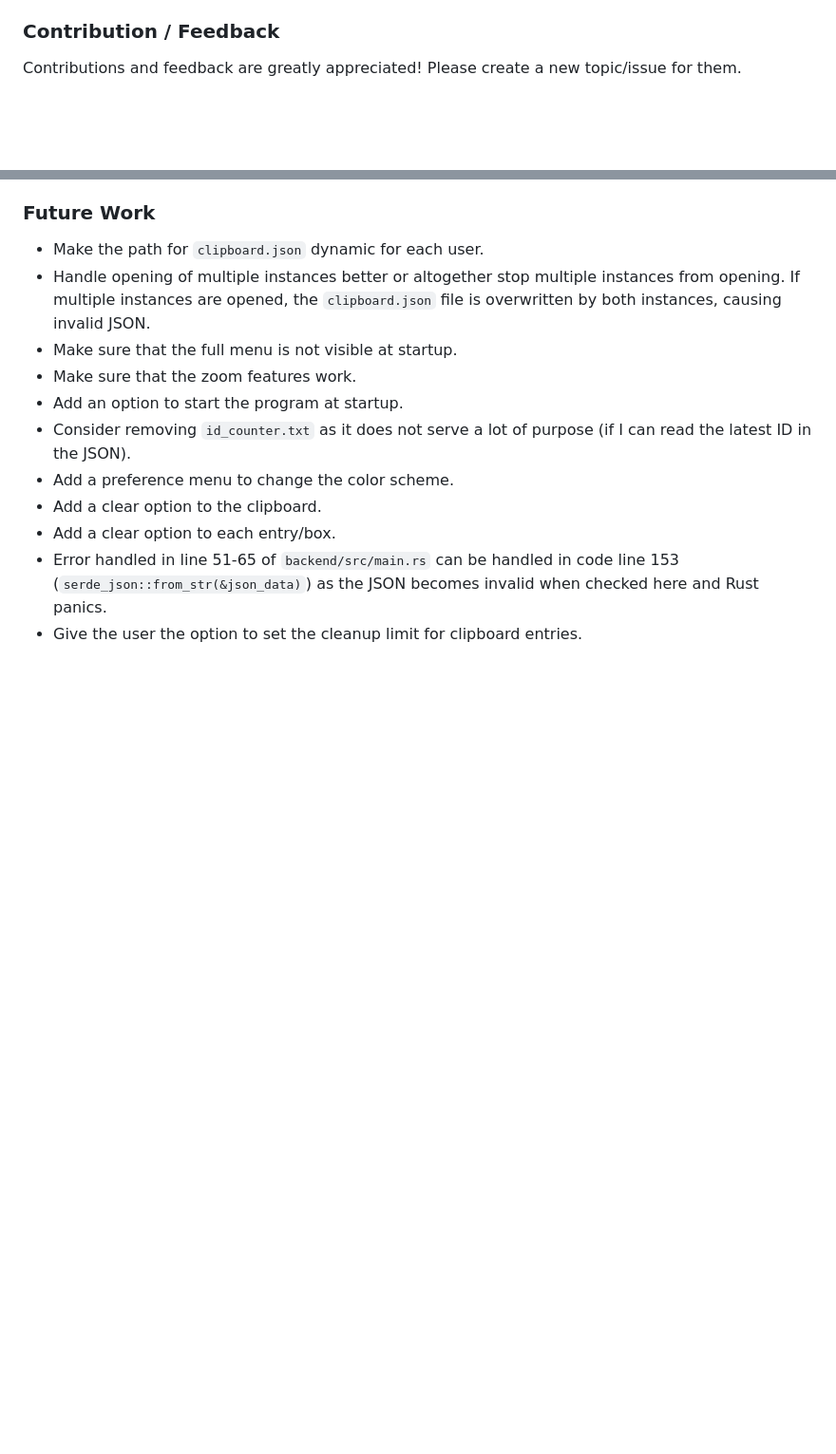
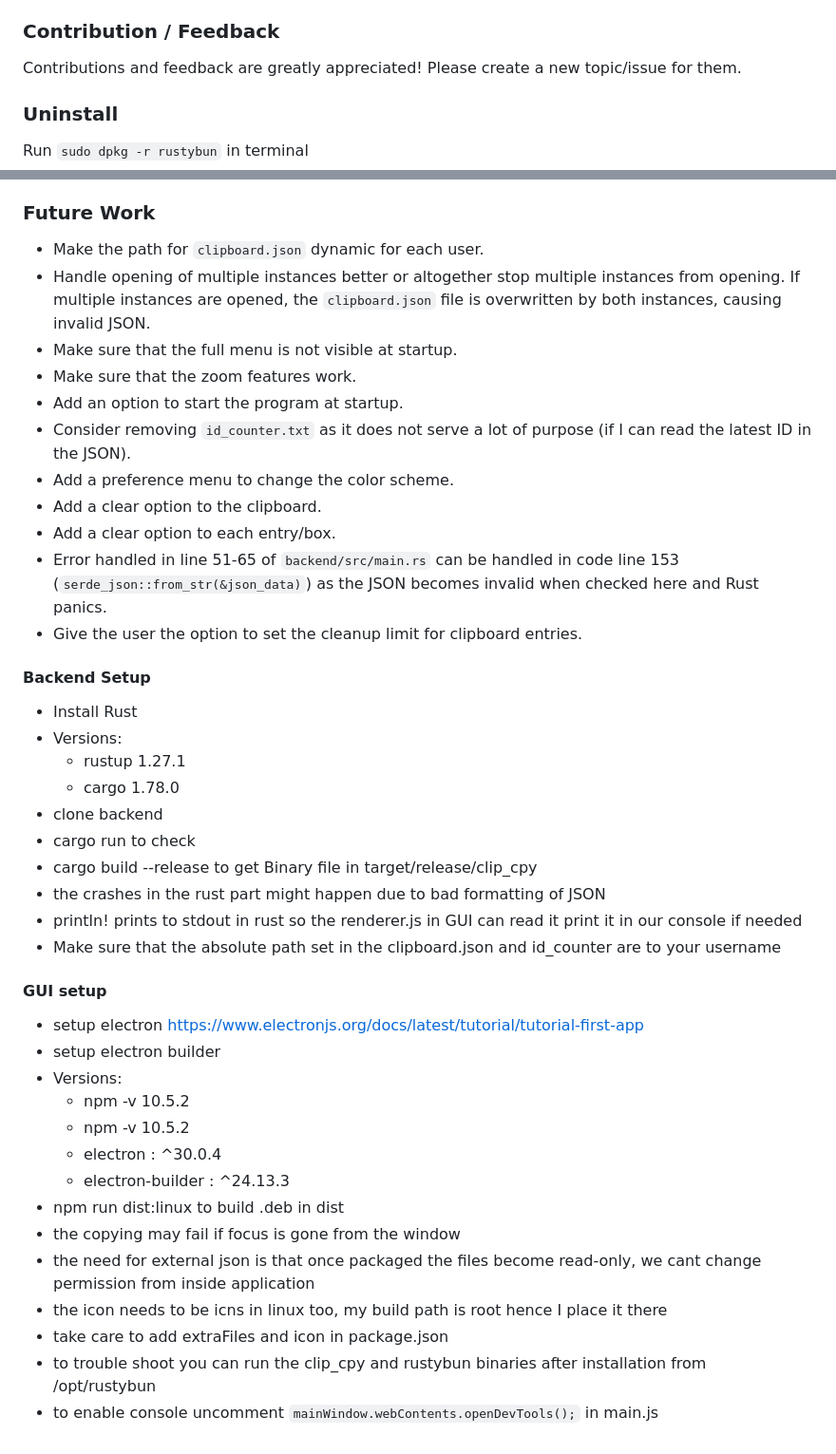
Before and after one commit to RiturajKulshresth/RustyBun, a Markdown page: README.md, 2 parts joined by grey strips. Shown at 95% size. Rendered like a GitHub page; blank space fills up the shorter version.

```diff
--- a/README.md
+++ b/README.md
@@ -84,6 +84,8 @@ Rust Backend is the main logic for taking stuff from the x11-clipboard and savin
 ### Contribution / Feedback
 Contributions and feedback are greatly appreciated! Please create a new topic/issue for them.
 
+### Uninstall
+Run `sudo dpkg -r rustybun` in terminal
 
 ### Future Work
 - Make the path for `clipboard.json` dynamic for each user.
@@ -97,3 +99,30 @@ Contributions and feedback are greatly appreciated! Please create a new topic/is
 - Add a clear option to each entry/box.
 - Error handled in line 51-65 of `backend/src/main.rs` can be handled in code line 153 (`serde_json::from_str(&json_data)`) as the JSON becomes invalid when checked here and Rust panics.
 - Give the user the option to set the cleanup limit for clipboard entries.
+
+#### Backend Setup
+ - Install Rust
+ - Versions:
+   - rustup 1.27.1
+   - cargo 1.78.0
+ - clone backend
+ - cargo run to check
+ - cargo build --release to get Binary file in target/release/clip_cpy
+ - the crashes in the rust part might happen due to bad formatting of JSON
+ - println!  prints to stdout in rust so the renderer.js in GUI can read it print it in our console if needed
+ - Make sure that the absolute path set in the clipboard.json and id_counter are to your username
+#### GUI setup
+ - setup electron https://www.electronjs.org/docs/latest/tutorial/tutorial-first-app
+ - setup electron builder
+ - Versions:
+   -   npm -v 10.5.2
+   -   npm -v 10.5.2
+   -   electron : ^30.0.4
+   -   electron-builder : ^24.13.3
+ -   npm run dist:linux to build .deb in dist
+ -   the copying may fail if focus is gone from the window
+ -   the need for external json is that once packaged the files become read-only, we cant change permission from inside application
+ -   the icon needs to be icns in linux too, my build path is root hence I place it there
+ -   take care to add extraFiles and icon in package.json
+ -   to trouble shoot you can run the clip_cpy and rustybun binaries after installation from /opt/rustybun
+ -   to enable console uncomment `mainWindow.webContents.openDevTools();` in main.js
```
